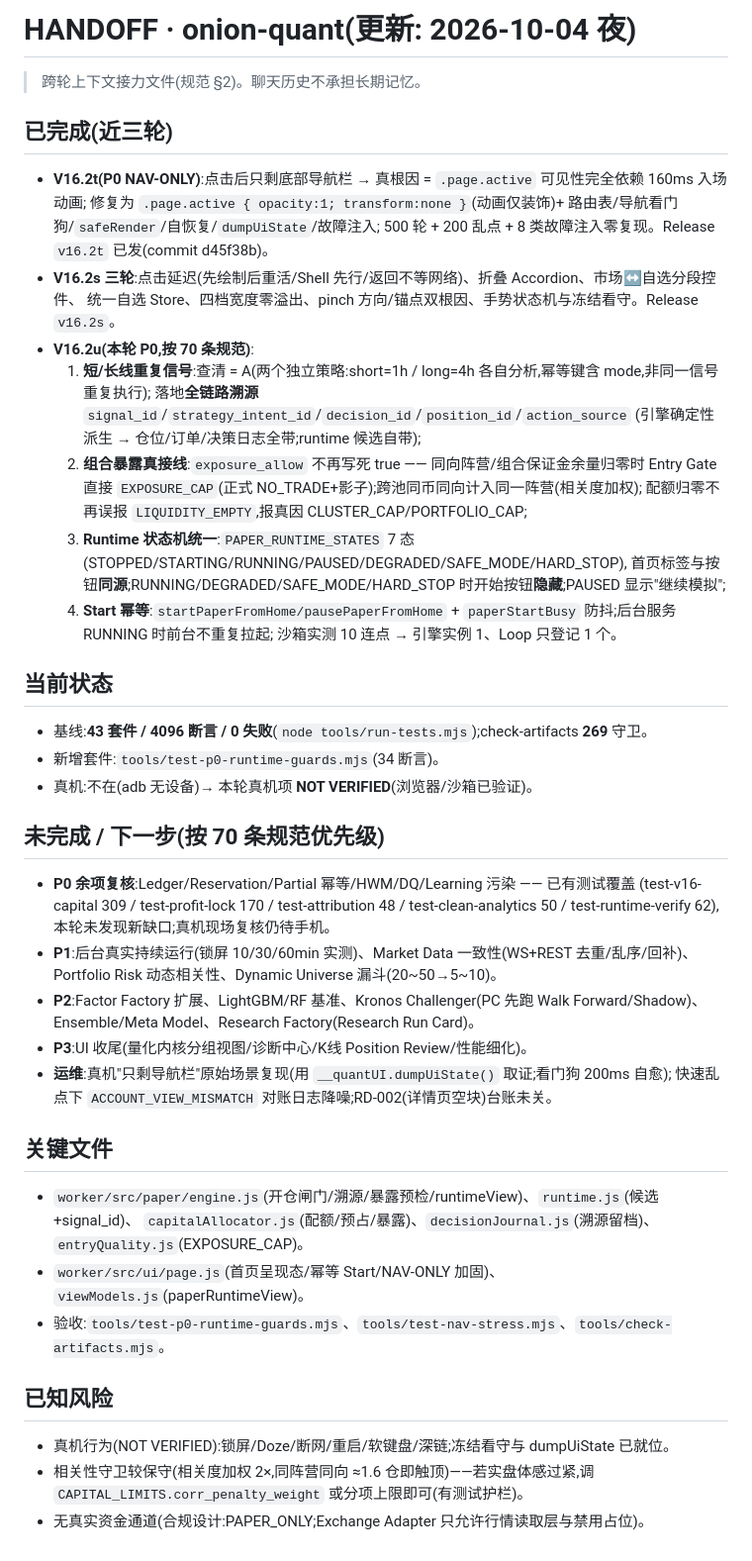
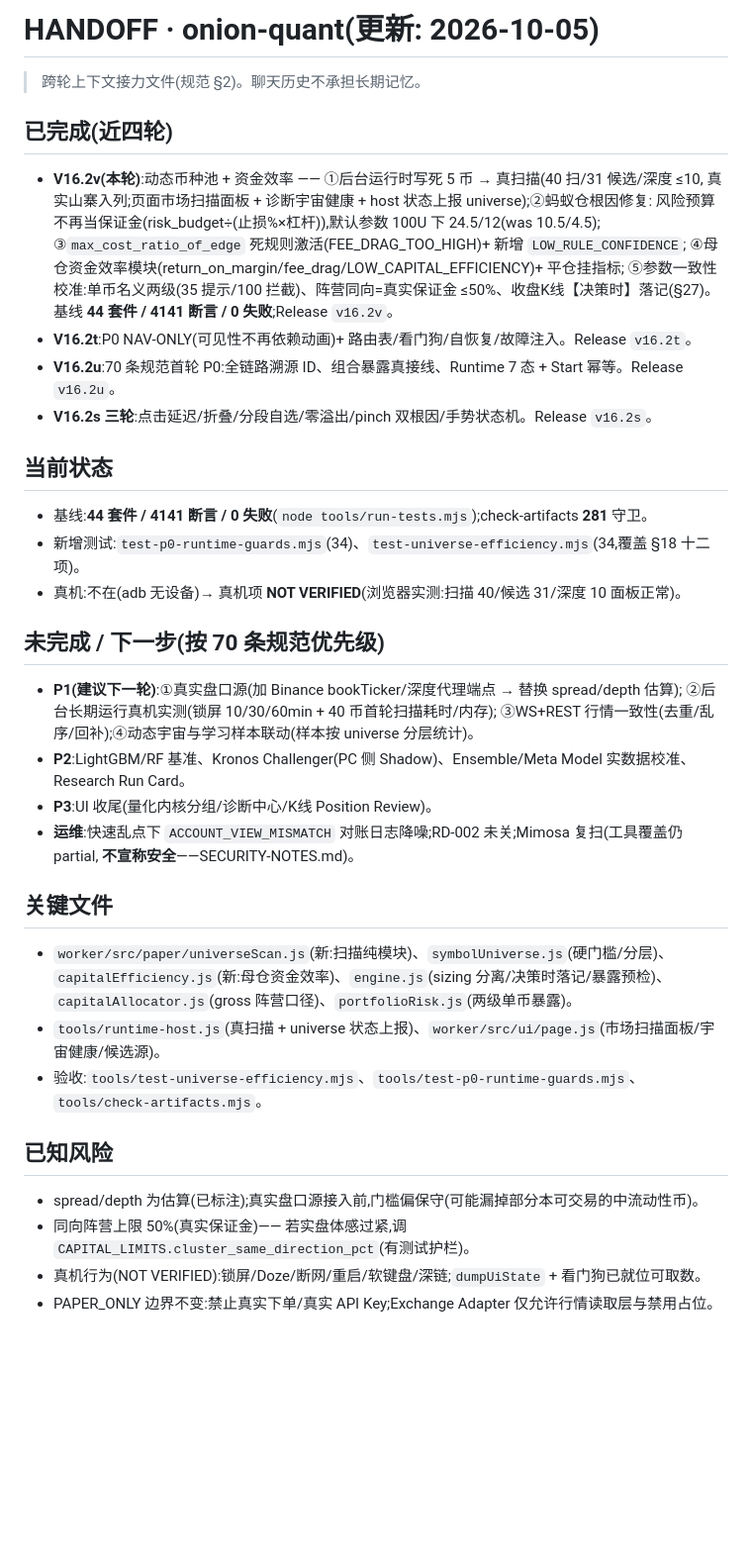
Before and after one commit to 2011126630z-commits/onion-quant, a Markdown page: HANDOFF.md, the part around the change. Shown at 99% size. GitHub-like rendering; blank space fills up the shorter version.

Commit message:
docs: refresh HANDOFF for V16.2v

```diff
--- a/HANDOFF.md
+++ b/HANDOFF.md
@@ -1,54 +1,47 @@
-# HANDOFF · onion-quant(更新: 2026-10-04 夜)
+# HANDOFF · onion-quant(更新: 2026-10-05)
 
 > 跨轮上下文接力文件(规范 §2)。聊天历史不承担长期记忆。
 
-## 已完成(近三轮)
+## 已完成(近四轮)
 
-- **V16.2t(P0 NAV-ONLY)**:点击后只剩底部导航栏 → 真根因 = `.page.active` 可见性完全依赖 160ms 入场动画;
-  修复为 `.page.active { opacity:1; transform:none }`(动画仅装饰)+ 路由表/导航看门狗/`safeRender`/自恢复/`dumpUiState`/故障注入;
-  500 轮 + 200 乱点 + 8 类故障注入零复现。Release `v16.2t` 已发(commit d45f38b)。
-- **V16.2s 三轮**:点击延迟(先绘制后重活/Shell 先行/返回不等网络)、折叠 Accordion、市场↔自选分段控件、
-  统一自选 Store、四档宽度零溢出、pinch 方向/锚点双根因、手势状态机与冻结看守。Release `v16.2s`。
-- **V16.2u(本轮 P0,按 70 条规范)**:
-  1) **短/长线重复信号**:查清 = A(两个独立策略:short=1h / long=4h 各自分析,幂等键含 mode,非同一信号重复执行);
-     落地**全链路溯源** `signal_id`/`strategy_intent_id`/`decision_id`/`position_id`/`action_source`
-     (引擎确定性派生 → 仓位/订单/决策日志全带;runtime 候选自带);
-  2) **组合暴露真接线**:`exposure_allow` 不再写死 true —— 同向阵营/组合保证金余量归零时 Entry Gate 直接
-     `EXPOSURE_CAP`(正式 NO_TRADE+影子);跨池同币同向计入同一阵营(相关度加权);
-     配额归零不再误报 `LIQUIDITY_EMPTY`,报真因 CLUSTER_CAP/PORTFOLIO_CAP;
-  3) **Runtime 状态机统一**:`PAPER_RUNTIME_STATES` 7 态(STOPPED/STARTING/RUNNING/PAUSED/DEGRADED/SAFE_MODE/HARD_STOP),
-     首页标签与按钮**同源**;RUNNING/DEGRADED/SAFE_MODE/HARD_STOP 时开始按钮**隐藏**;PAUSED 显示"继续模拟";
-  4) **Start 幂等**:`startPaperFromHome/pausePaperFromHome` + `paperStartBusy` 防抖;后台服务 RUNNING 时前台不重复拉起;
-     沙箱实测 10 连点 → 引擎实例 1、Loop 只登记 1 个。
+- **V16.2v(本轮)**:动态币种池 + 资金效率 —— ①后台运行时写死 5 币 → 真扫描(40 扫/31 候选/深度 ≤10,
+  真实山寨入列;页面市场扫描面板 + 诊断宇宙健康 + host 状态上报 universe);②蚂蚁仓根因修复:
+  风险预算不再当保证金(risk_budget÷(止损%×杠杆)),默认参数 100U 下 24.5/12(was 10.5/4.5);
+  ③`max_cost_ratio_of_edge` 死规则激活(FEE_DRAG_TOO_HIGH)+ 新增 `LOW_RULE_CONFIDENCE`;
+  ④母仓资金效率模块(return_on_margin/fee_drag/LOW_CAPITAL_EFFICIENCY)+ 平仓挂指标;
+  ⑤参数一致性校准:单币名义两级(35 提示/100 拦截)、阵营同向=真实保证金 ≤50%、收盘K线【决策时】落记(§27)。
+  基线 **44 套件 / 4141 断言 / 0 失败**;Release `v16.2v`。
+- **V16.2t**:P0 NAV-ONLY(可见性不再依赖动画)+ 路由表/看门狗/自恢复/故障注入。Release `v16.2t`。
+- **V16.2u**:70 条规范首轮 P0:全链路溯源 ID、组合暴露真接线、Runtime 7 态 + Start 幂等。Release `v16.2u`。
+- **V16.2s 三轮**:点击延迟/折叠/分段自选/零溢出/pinch 双根因/手势状态机。Release `v16.2s`。
 
 ## 当前状态
 
-- 基线:**43 套件 / 4096 断言 / 0 失败**(`node tools/run-tests.mjs`);check-artifacts **269** 守卫。
-- 新增套件:`tools/test-p0-runtime-guards.mjs`(34 断言)。
-- 真机:不在(adb 无设备)→ 本轮真机项 **NOT VERIFIED**(浏览器/沙箱已验证)。
+- 基线:**44 套件 / 4141 断言 / 0 失败**(`node tools/run-tests.mjs`);check-artifacts **281** 守卫。
+- 新增测试:`test-p0-runtime-guards.mjs`(34)、`test-universe-efficiency.mjs`(34,覆盖 §18 十二项)。
+- 真机:不在(adb 无设备)→ 真机项 **NOT VERIFIED**(浏览器实测:扫描 40/候选 31/深度 10 面板正常)。
 
 ## 未完成 / 下一步(按 70 条规范优先级)
 
-- **P0 余项复核**:Ledger/Reservation/Partial 幂等/HWM/DQ/Learning 污染 —— 已有测试覆盖
-  (test-v16-capital 309 / test-profit-lock 170 / test-attribution 48 / test-clean-analytics 50 / test-runtime-verify 62),
-  本轮未发现新缺口;真机现场复核仍待手机。
-- **P1**:后台真实持续运行(锁屏 10/30/60min 实测)、Market Data 一致性(WS+REST 去重/乱序/回补)、
-  Portfolio Risk 动态相关性、Dynamic Universe 漏斗(20~50→5~10)。
-- **P2**:Factor Factory 扩展、LightGBM/RF 基准、Kronos Challenger(PC 先跑 Walk Forward/Shadow)、Ensemble/Meta Model、Research Factory(Research Run Card)。
-- **P3**:UI 收尾(量化内核分组视图/诊断中心/K线 Position Review/性能细化)。
-- **运维**:真机"只剩导航栏"原始场景复现(用 `__quantUI.dumpUiState()` 取证;看门狗 200ms 自愈);
-  快速乱点下 `ACCOUNT_VIEW_MISMATCH` 对账日志降噪;RD-002(详情页空块)台账未关。
+- **P1(建议下一轮)**:①真实盘口源(加 Binance bookTicker/深度代理端点 → 替换 spread/depth 估算);
+  ②后台长期运行真机实测(锁屏 10/30/60min + 40 币首轮扫描耗时/内存);
+  ③WS+REST 行情一致性(去重/乱序/回补);④动态宇宙与学习样本联动(样本按 universe 分层统计)。
+- **P2**:LightGBM/RF 基准、Kronos Challenger(PC 侧 Shadow)、Ensemble/Meta Model 实数据校准、Research Run Card。
+- **P3**:UI 收尾(量化内核分组/诊断中心/K线 Position Review)。
+- **运维**:快速乱点下 `ACCOUNT_VIEW_MISMATCH` 对账日志降噪;RD-002 未关;Mimosa 复扫(工具覆盖仍 partial,
+  **不宣称安全**——SECURITY-NOTES.md)。
 
 ## 关键文件
 
-- `worker/src/paper/engine.js`(开仓闸门/溯源/暴露预检/runtimeView)、`runtime.js`(候选+signal_id)、
-  `capitalAllocator.js`(配额/预占/暴露)、`decisionJournal.js`(溯源留档)、`entryQuality.js`(EXPOSURE_CAP)。
-- `worker/src/ui/page.js`(首页呈现态/幂等 Start/NAV-ONLY 加固)、`viewModels.js`(paperRuntimeView)。
-- 验收:`tools/test-p0-runtime-guards.mjs`、`tools/test-nav-stress.mjs`、`tools/check-artifacts.mjs`。
+- `worker/src/paper/universeScan.js`(新:扫描纯模块)、`symbolUniverse.js`(硬门槛/分层)、
+  `capitalEfficiency.js`(新:母仓资金效率)、`engine.js`(sizing 分离/决策时落记/暴露预检)、
+  `capitalAllocator.js`(gross 阵营口径)、`portfolioRisk.js`(两级单币暴露)。
+- `tools/runtime-host.js`(真扫描 + universe 状态上报)、`worker/src/ui/page.js`(市场扫描面板/宇宙健康/候选源)。
+- 验收:`tools/test-universe-efficiency.mjs`、`tools/test-p0-runtime-guards.mjs`、`tools/check-artifacts.mjs`。
 
 ## 已知风险
 
-- 真机行为(NOT VERIFIED):锁屏/Doze/断网/重启/软键盘/深链;冻结看守与 dumpUiState 已就位。
-- 相关性守卫较保守(相关度加权 2×,同阵营同向 ≈1.6 仓即触顶)——若实盘体感过紧,调
-  `CAPITAL_LIMITS.corr_penalty_weight` 或分项上限即可(有测试护栏)。
-- 无真实资金通道(合规设计:PAPER_ONLY;Exchange Adapter 只允许行情读取层与禁用占位)。
+- spread/depth 为估算(已标注);真实盘口源接入前,门槛偏保守(可能漏掉部分本可交易的中流动性币)。
+- 同向阵营上限 50%(真实保证金)—— 若实盘体感过紧,调 `CAPITAL_LIMITS.cluster_same_direction_pct`(有测试护栏)。
+- 真机行为(NOT VERIFIED):锁屏/Doze/断网/重启/软键盘/深链;`dumpUiState` + 看门狗已就位可取数。
+- PAPER_ONLY 边界不变:禁止真实下单/真实 API Key;Exchange Adapter 仅允许行情读取层与禁用占位。
```
